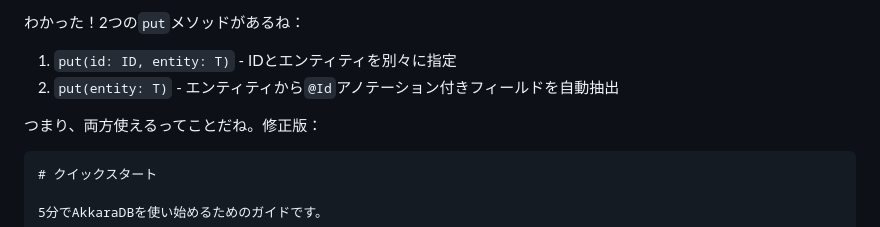
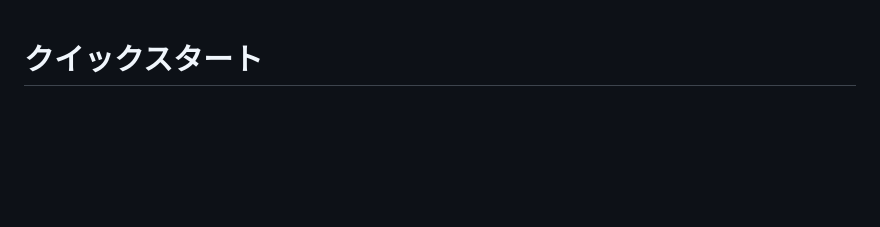
Before and after one commit to SwiftStorm-Studio/AkkaraDB, a Markdown page: readme/ja/QUICKSTART.md, the part around the change. GitHub-like rendering; blank space fills up the shorter version.

Commit message:
作成/添削中！[skip ci]

````diff
--- a/readme/ja/QUICKSTART.md
+++ b/readme/ja/QUICKSTART.md
@@ -1,11 +1,3 @@
-わかった！2つの`put`メソッドがあるね：
-
-1. `put(id: ID, entity: T)` - IDとエンティティを別々に指定
-2. `put(entity: T)` - エンティティから`@Id`アノテーション付きフィールドを自動抽出
-
-つまり、両方使えるってことだね。修正版：
-
-```markdown
 # クイックスタート
 
 5分でAkkaraDBを使い始めるためのガイドです。
````
